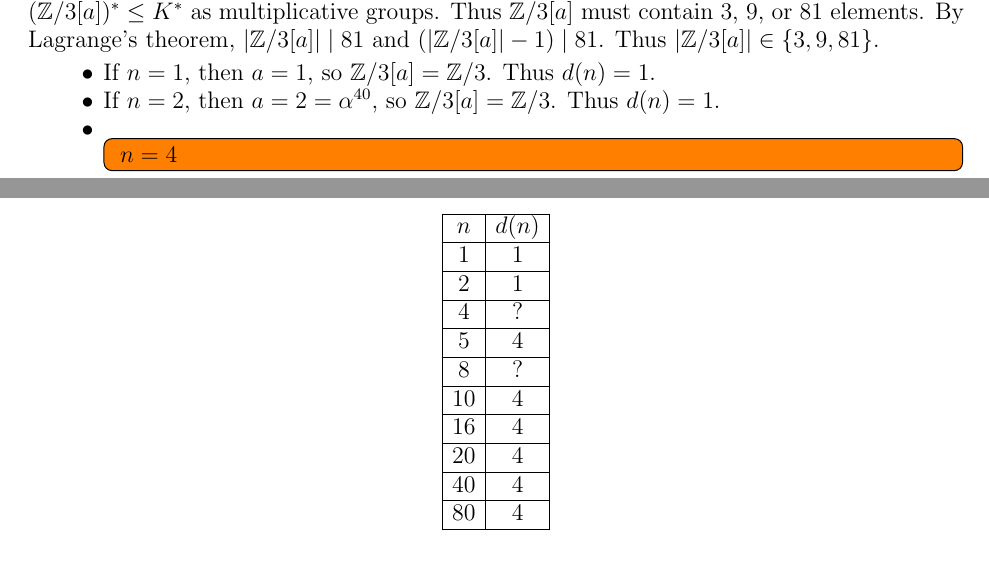
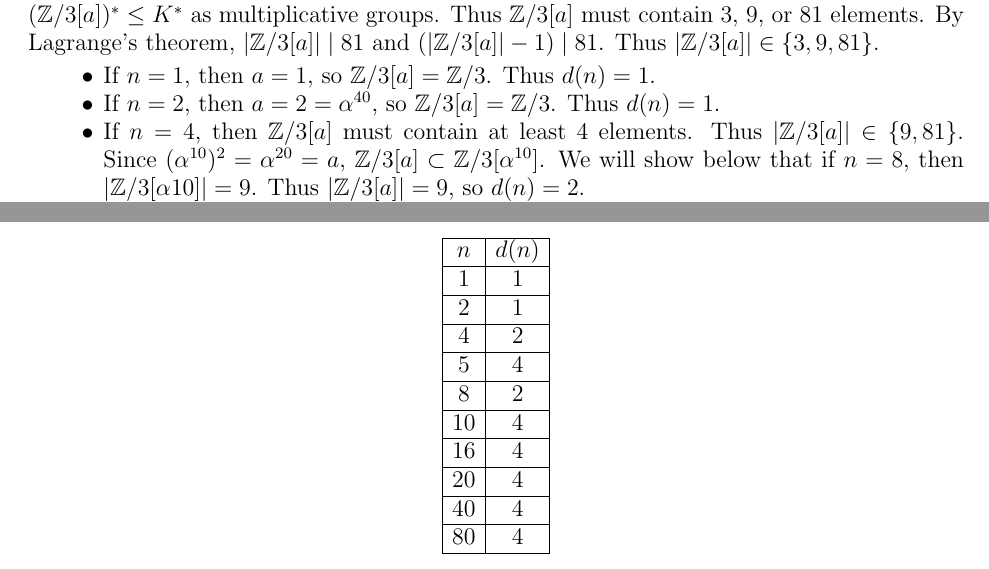
Before and after one commit to hidenori-shinohara/courses, a LaTeX paper (math601/10-23/math601-10-23.tex): two parts of pages 3 and 4 of 6, joined at a grey line, cut so that both start at the same text. Compiled offline with pdfLaTeX.

Commit message:
Finish the case n = 4

```diff
--- a/math601/10-23/math601-10-23.tex
+++ b/math601/10-23/math601-10-23.tex
@@ -275,9 +275,11 @@
       If $n = 2$, then $a = 2 = \alpha^{40}$, so $\mathbb{Z}/3[a] = \mathbb{Z}/3$.
       Thus $d(n) = 1$.
     \item
-      \todo[inline,caption={}]{
-        $n = 4$
-      }
+      If $n = 4$, then $\mathbb{Z}/3[a]$ must contain at least 4 elements.
+      Thus $\abs{\mathbb{Z}/3[a]} \in \{ 9, 81 \}$.
+      Since $(\alpha^{10})^2 = \alpha^{20} = a$, $\mathbb{Z}/3[a] \subset \mathbb{Z}/3[\alpha^{10}]$.
+      We will show below that if $n = 8$, then $\abs{\mathbb{Z}/3[\alpha{10}]} = 9$.
+      Thus $\abs{\mathbb{Z}/3[a]} = 9$, so $d(n) = 2$.
     \item
       Since $a = \alpha^{16}, 2 = \alpha^{40} \in \mathbb{Z}/3[a]$, $\alpha^8 \in \mathbb{Z}/3[a]$.
       Therefore, $\mathbb{Z}/3[a]$ must contain at least 10 elements, so $\mathbb{Z}/3[a] = K$.
@@ -301,11 +303,11 @@
       \hline
         2 & 1 \\
       \hline
-        4 & ? \\
+        4 & 2 \\
       \hline
         5 & 4 \\
       \hline
-        8 & ? \\
+        8 & 2 \\
       \hline
         10 & 4 \\
       \hline
```
Also changed, not shown: math601/10-23/math601-10-23.pdf.
